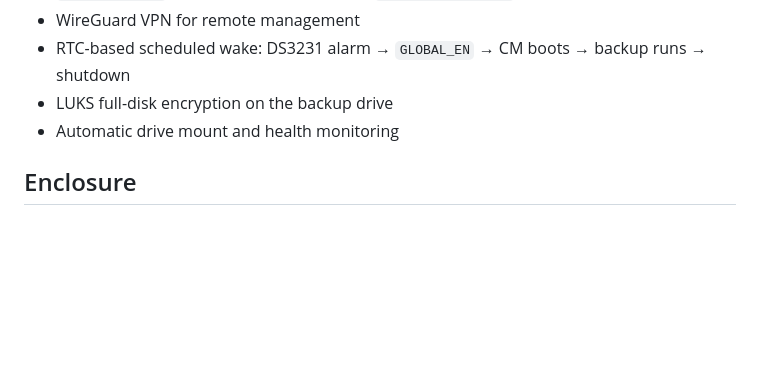
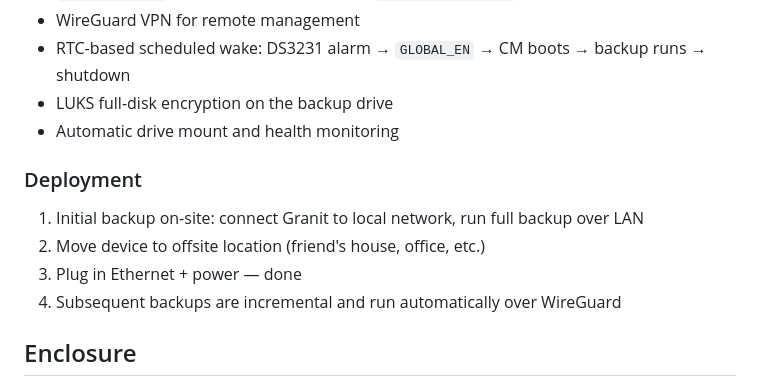
Before and after one commit to laenzlinger/offsite-backup, a Markdown page: README.md, the part around the change. Drawn GitHub-style; blank space fills up the shorter version.

Commit message:
Add deployment workflow: initial backup on-site, then move offsite

```diff
--- a/README.md
+++ b/README.md
@@ -105,6 +105,13 @@ The device runs Raspberry Pi OS Lite (headless).
 - LUKS full-disk encryption on the backup drive
 - Automatic drive mount and health monitoring
 
+### Deployment
+
+1. Initial backup on-site: connect Granit to local network, run full backup over LAN
+2. Move device to offsite location (friend's house, office, etc.)
+3. Plug in Ethernet + power — done
+4. Subsequent backups are incremental and run automatically over WireGuard
+
 ## Enclosure
 
 Metal enclosure designed for a plug-and-forget deployment. The device should be installable
```
